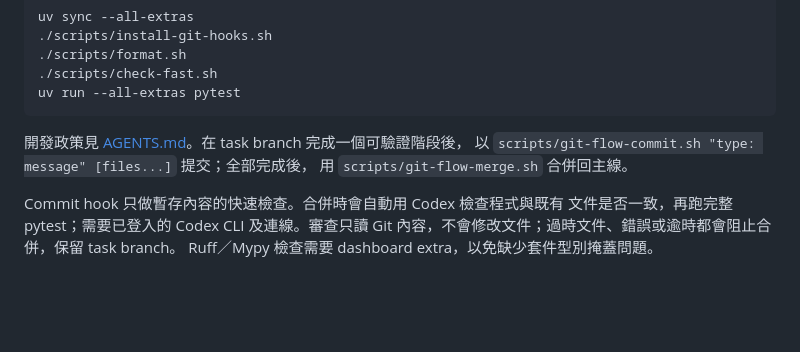
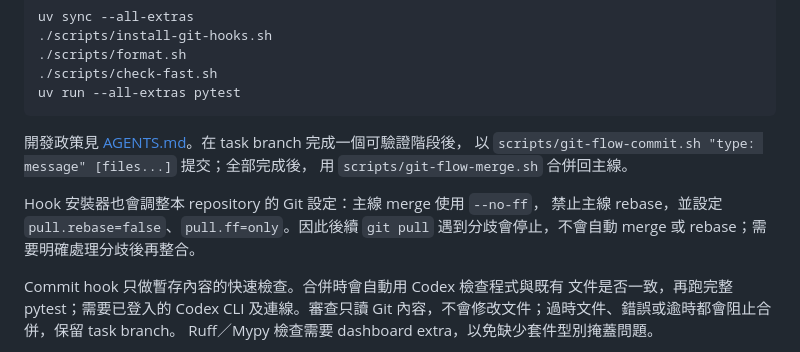
Before and after one commit to Kuan-Lun/tradingdev, a Markdown page: README.md, the part around the change. Drawn GitHub-style; blank space fills up the shorter version.

Commit message:
docs: explain Git settings applied by hook installation

```diff
--- a/README.md
+++ b/README.md
@@ -141,6 +141,10 @@ uv run --all-extras pytest
 以 `scripts/git-flow-commit.sh "type: message" [files...]` 提交；全部完成後，
 用 `scripts/git-flow-merge.sh` 合併回主線。
 
+Hook 安裝器也會調整本 repository 的 Git 設定：主線 merge 使用 `--no-ff`，
+禁止主線 rebase，並設定 `pull.rebase=false`、`pull.ff=only`。因此後續
+`git pull` 遇到分歧會停止，不會自動 merge 或 rebase；需要明確處理分歧後再整合。
+
 Commit hook 只做暫存內容的快速檢查。合併時會自動用 Codex 檢查程式與既有
 文件是否一致，再跑完整 pytest；需要已登入的 Codex CLI 及連線。審查只讀
 Git 內容，不會修改文件；過時文件、錯誤或逾時都會阻止合併，保留 task branch。
```
